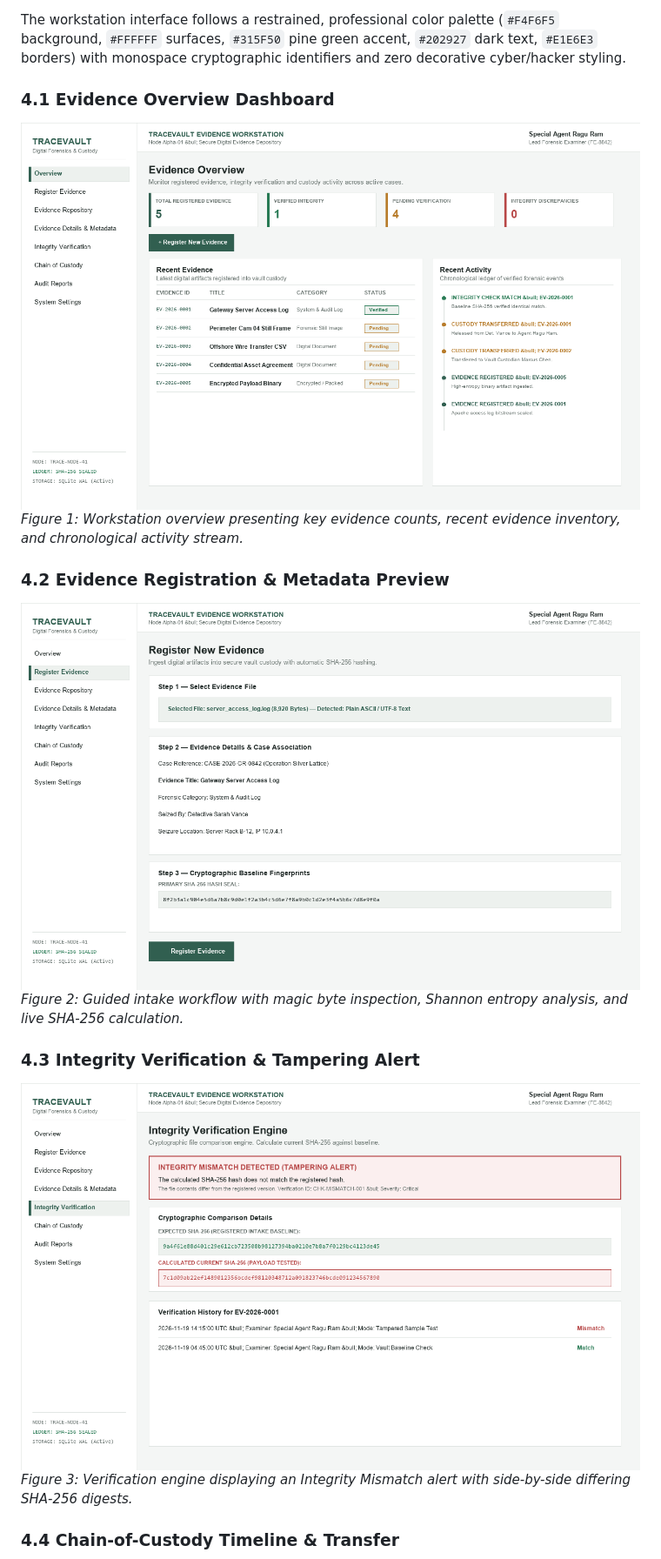
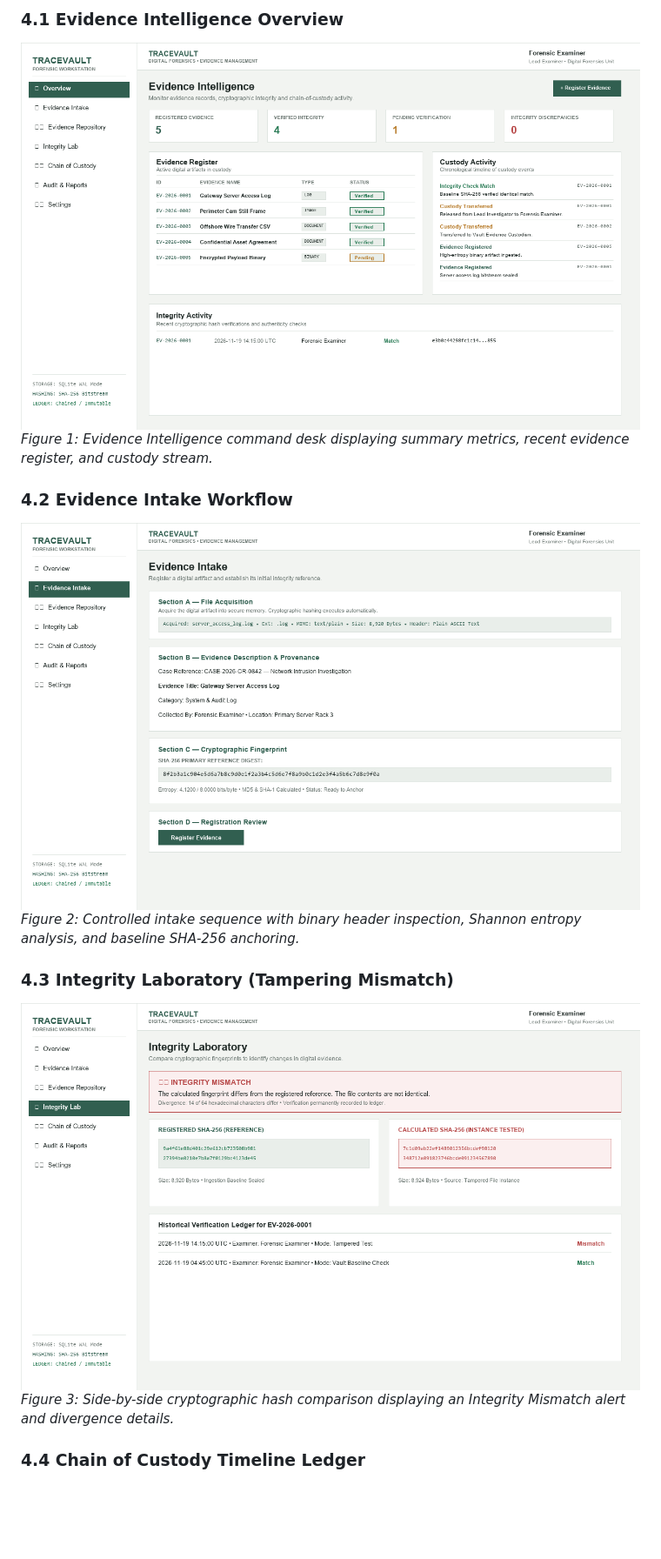
Before and after one commit to raguramrrp/90-days-90-projects-day-26-kustodra, a Markdown page: README.md, the part around one of its changes. Shown at 87% size. Drawn GitHub-style; pictures changed too: screenshots/01-overview-dashboard.png, screenshots/02-register-evidence.png, screenshots/03-integrity-verification-mismatch.png; blank space fills up the shorter version.

Commit message:
feat(ui): expert digital forensics workstation UI/UX redesign and forensic workbench identity

```diff
--- a/README.md
+++ b/README.md
@@ -45,17 +57,15 @@ TRACEVAULT solves this problem by providing an air-gapped forensic workstation t
 
-The workstation interface follows a restrained, professional color palette (`#F4F6F5` background, `#FFFFFF` surfaces, `#315F50` pine green accent, `#202927` dark text, `#E1E6E3` borders) with monospace cryptographic identifiers and zero decorative cyber/hacker styling.
+### 4.1 Evidence Intelligence Overview
+![Evidence Intelligence](screenshots/01-overview-dashboard.png)
+*Figure 1: Evidence Intelligence command desk displaying summary metrics, recent evidence register, and custody stream.*
 
-### 4.1 Evidence Overview Dashboard
-![Evidence Overview](screenshots/01-overview-dashboard.png)
-*Figure 1: Workstation overview presenting key evidence counts, recent evidence inventory, and chronological activity stream.*
+### 4.2 Evidence Intake Workflow
+![Evidence Intake](screenshots/02-register-evidence.png)
+*Figure 2: Controlled intake sequence with binary header inspection, Shannon entropy analysis, and baseline SHA-256 anchoring.*
 
-### 4.2 Evidence Registration & Metadata Preview
-![Register Evidence](screenshots/02-register-evidence.png)
-*Figure 2: Guided intake workflow with magic byte inspection, Shannon entropy analysis, and live SHA-256 calculation.*
+### 4.3 Integrity Laboratory (Tampering Mismatch)
+![Integrity Laboratory](screenshots/03-integrity-verification-mismatch.png)
+*Figure 3: Side-by-side cryptographic hash comparison displaying an Integrity Mismatch alert and divergence details.*
 
-### 4.3 Integrity Verification & Tampering Alert
-![Integrity Verification](screenshots/03-integrity-verification-mismatch.png)
-*Figure 3: Verification engine displaying an Integrity Mismatch alert with side-by-side differing SHA-256 digests.*
-
-### 4.4 Chain-of-Custody Timeline & Transfer
+### 4.4 Chain of Custody Timeline Ledger
 ![Chain of Custody](screenshots/04-chain-of-custody-timeline.png)
```
Also changed, not shown: other parts of README.md (+33 -21 lines), screenshots/04-chain-of-custody-timeline.png, 12 other files.
